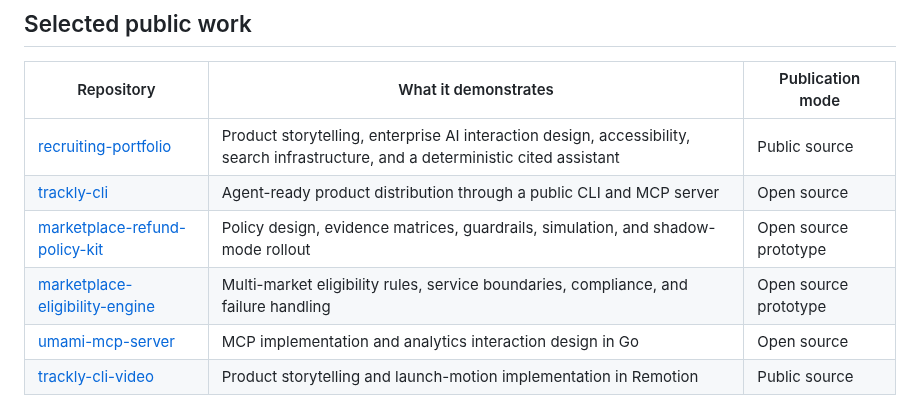
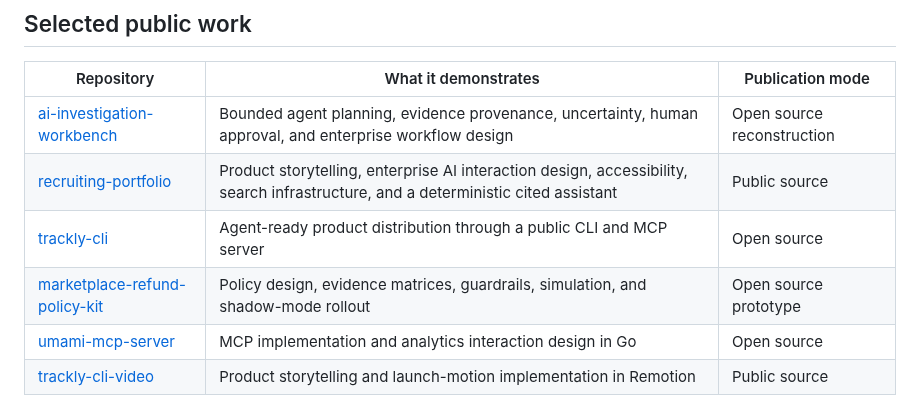
Before and after one commit to kevinastuhuaman/kevinastuhuaman, a Markdown page: README.md, the part around the change. Drawn GitHub-style.

Commit message:
docs: add investigation workbench proof

```diff
--- a/README.md
+++ b/README.md
@@ -26,10 +26,10 @@ Most recently, I built agentic observability prototypes for PayPal Checkout. I a
 
 | Repository | What it demonstrates | Publication mode |
 | --- | --- | --- |
+| [ai-investigation-workbench](https://github.com/kevinastuhuaman/ai-investigation-workbench) | Bounded agent planning, evidence provenance, uncertainty, human approval, and enterprise workflow design | Open source reconstruction |
 | [recruiting-portfolio](https://github.com/kevinastuhuaman/recruiting-portfolio) | Product storytelling, enterprise AI interaction design, accessibility, search infrastructure, and a deterministic cited assistant | Public source |
 | [trackly-cli](https://github.com/trackly-app/trackly-cli) | Agent-ready product distribution through a public CLI and MCP server | Open source |
 | [marketplace-refund-policy-kit](https://github.com/kevinastuhuaman/marketplace-refund-policy-kit) | Policy design, evidence matrices, guardrails, simulation, and shadow-mode rollout | Open source prototype |
-| [marketplace-eligibility-engine](https://github.com/kevinastuhuaman/marketplace-eligibility-engine) | Multi-market eligibility rules, service boundaries, compliance, and failure handling | Open source prototype |
 | [umami-mcp-server](https://github.com/kevinastuhuaman/umami-mcp-server) | MCP implementation and analytics interaction design in Go | Open source |
 | [trackly-cli-video](https://github.com/trackly-app/trackly-cli-video) | Product storytelling and launch-motion implementation in Remotion | Public source |
 
```
